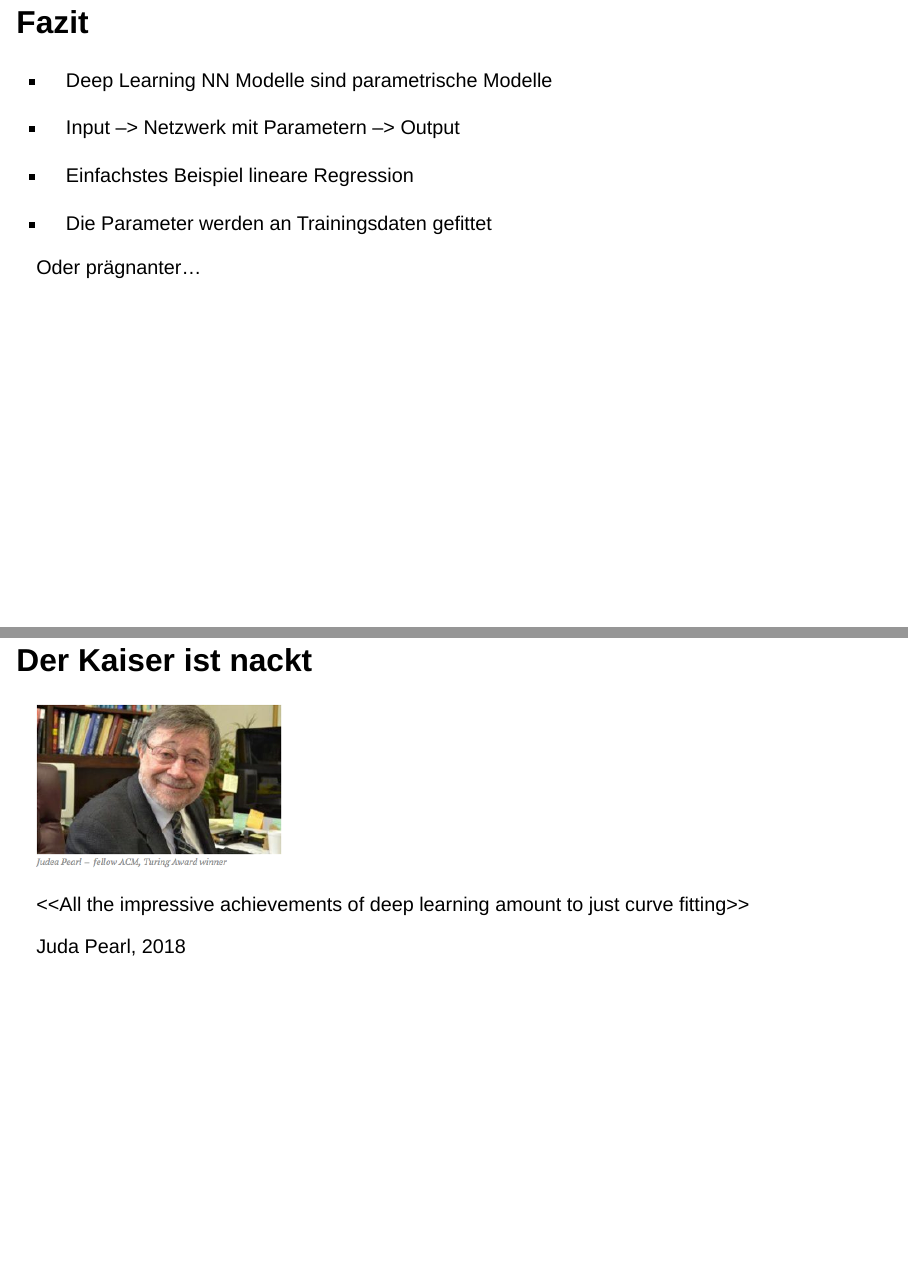
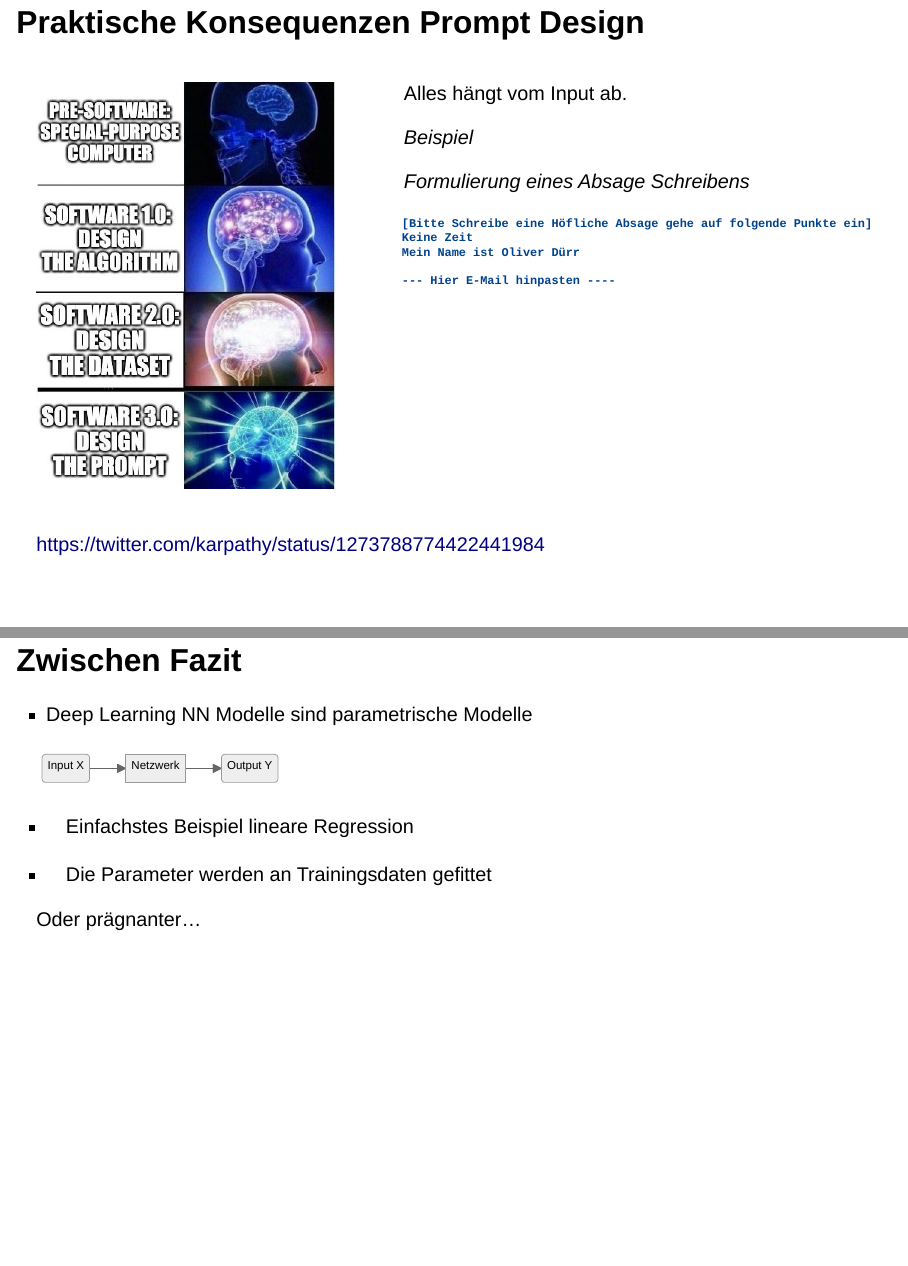
Before and after one commit to oduerr/talks, a Quarto document (R/to_docs/ki_2023/ki_2023.qmd): pages 41 and 42 of 60 before the commit and pages 40 and 41 of 60 after it, joined at a grey line. Rendered offline with R 4.5, knitr and Pandoc in place of Quarto, with nearby package versions; the code chunks are not run, so their results and figures are left out; drawn as Slidy slides in place of the format the file asks for.

Commit message:
first version of talk

````diff
--- a/R/to_docs/ki_2023/ki_2023.qmd
+++ b/R/to_docs/ki_2023/ki_2023.qmd
@@ -2,16 +2,18 @@
 title: "KI im Jahre 2023"
 subtitle: "Was ist das, was kann es, was kann es nicht?"
 author: "Prof. Oliver Dürr, Prof. Georg Umlauf und ChatGPT"
+
 format:
   revealjs:
-    embed-resources: false
+    #faster rendering if not embedded
+    embed-resources: true
     theme: [default, ../shared_stuff/oliver_slides.scss]
     slide-number: true
     #smaller: true  #Funktioniert nicht so gut
     scrollable: true
     # Geht nicht zum html exportieren
-    chalkboard:
-      buttons: true
+    #chalkboard:
+    #  buttons: true
     preview-links: auto
     controls-layout: edges
     logo: ../shared_stuff/images/ios.png
@@ -418,4 +422,20 @@ Beim Text wird das nächste Wort proportional zur Wahrscheinlichkeit ausgewürfe
 
 ![](images/image-45744430.png)
 
-# Fazit {.incremental}
+## Praktische Konsequenzen Prompt Design
+
+::: {.columns style="column-count: 2;"}
+::: {.column style="width: 40%;"}
+![](images/karparty_meme.jpg)
+:::
+
+::: {.column style="width: 60%;"}
+Alles hängt vom Input ab.
+
+*Beispiel*
+
+*Formulierung eines Absage Schreibens*
+
+    [Bitte Schreibe eine Höfliche Absage gehe auf folgende Punkte ein]
+    Keine Zeit
+    Mein Name ist Oliver Dürr
@@ -422,13 +451,8 @@ Beim Text wird das nächste Wort proportional zur Wahrscheinlichkeit ausgewürfe
+# Zwischen Fazit
 
 -   Deep Learning NN Modelle sind parametrische Modelle
 
--   Input --\> Netzwerk mit Parametern --\> Output
-
-```{mermaid}
-flowchart LR
-  X(X Input) --> N[Netzwerk]
-  N --> Y(Output)
-```
+![](images/X-N-Y.svg){width="300"}
 
 -   Einfachstes Beispiel lineare Regression
 
````
Also changed, not shown: R/to_docs/interactive/interactive_obs.qmd (+1 -1 lines), R/to_docs/interactive/interactive_obs_no_self.html (added), R/to_docs/ki_2023/images/X-N-Y.svg (added), R/to_docs/ki_2023/images/karparty_meme.jpg (added), R/to_docs/ki_2023/ki_2023.qmd (24 more changed lines), 1 other file.
